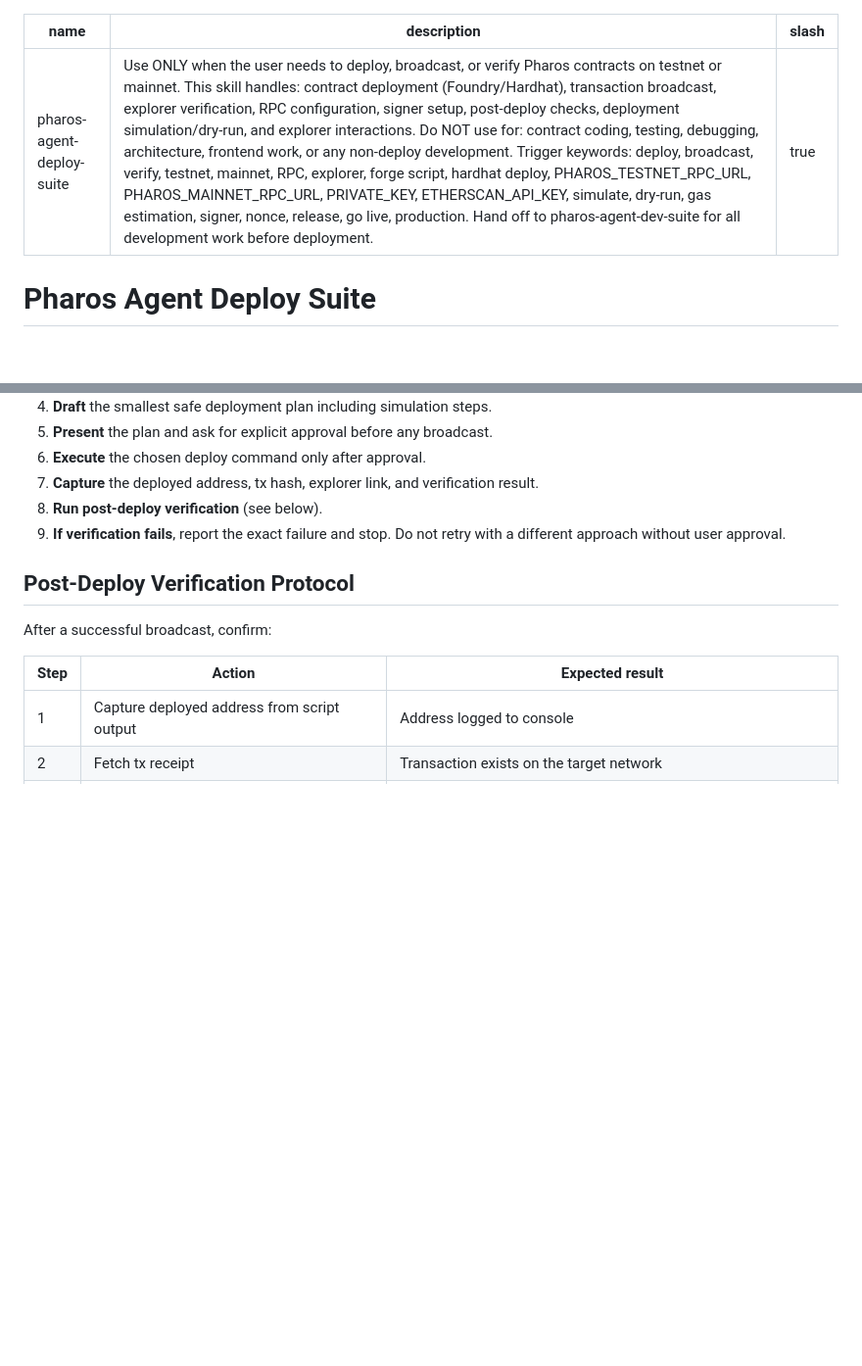
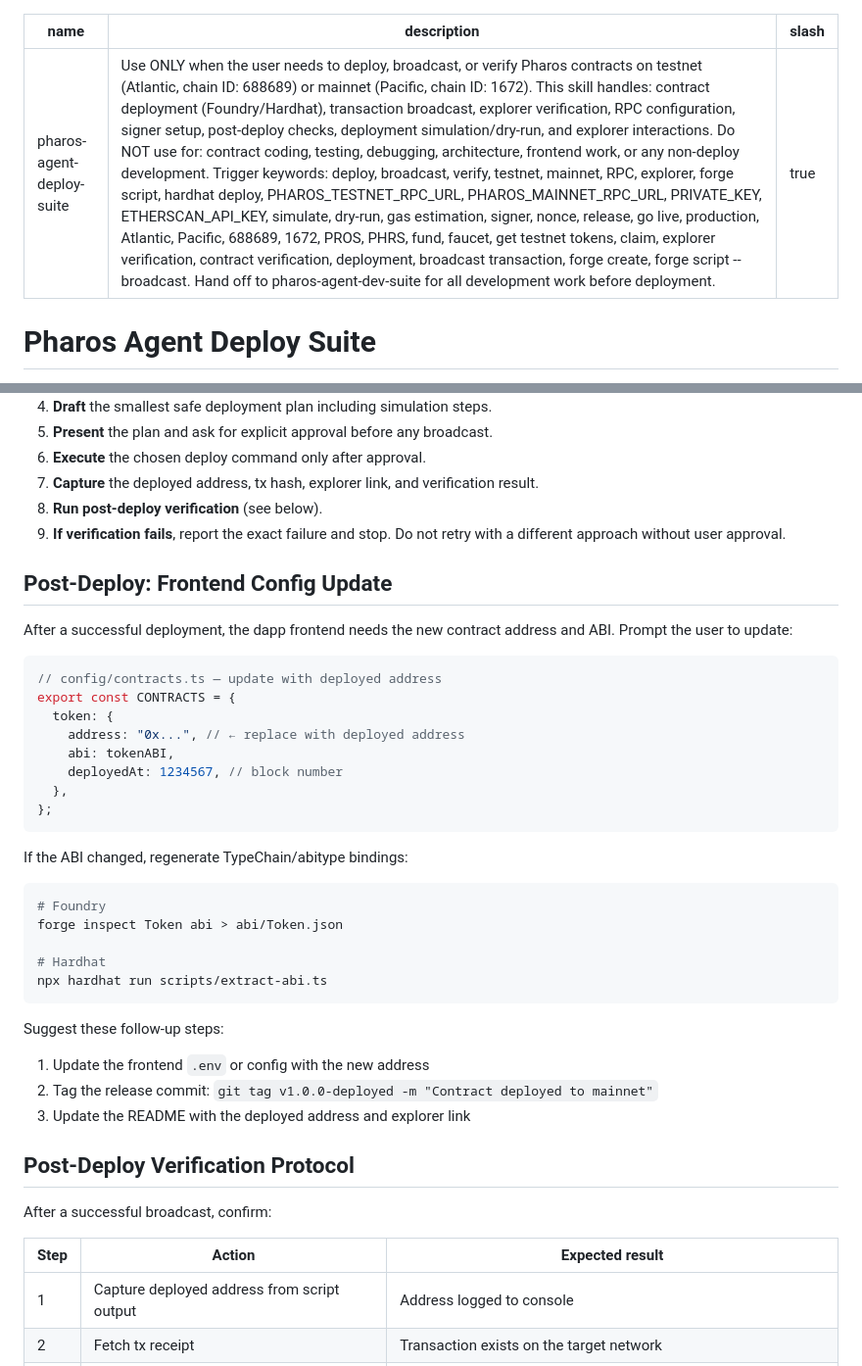
Before and after one commit to tejas0111/Pharos, a Markdown page: deploy-skill/skill/SKILL.md, 2 parts joined by grey strips. Shown at 98% size. Drawn GitHub-style; blank space fills up the shorter version.

````diff
--- a/deploy-skill/skill/SKILL.md
+++ b/deploy-skill/skill/SKILL.md
@@ -1,6 +1,6 @@
 ---
 name: pharos-agent-deploy-suite
-description: "Use ONLY when the user needs to deploy, broadcast, or verify Pharos contracts on testnet or mainnet. This skill handles: contract deployment (Foundry/Hardhat), transaction broadcast, explorer verification, RPC configuration, signer setup, post-deploy checks, deployment simulation/dry-run, and explorer interactions. Do NOT use for: contract coding, testing, debugging, architecture, frontend work, or any non-deploy development. Trigger keywords: deploy, broadcast, verify, testnet, mainnet, RPC, explorer, forge script, hardhat deploy, PHAROS_TESTNET_RPC_URL, PHAROS_MAINNET_RPC_URL, PRIVATE_KEY, ETHERSCAN_API_KEY, simulate, dry-run, gas estimation, signer, nonce, release, go live, production. Hand off to pharos-agent-dev-suite for all development work before deployment."
+description: "Use ONLY when the user needs to deploy, broadcast, or verify Pharos contracts on testnet (Atlantic, chain ID: 688689) or mainnet (Pacific, chain ID: 1672). This skill handles: contract deployment (Foundry/Hardhat), transaction broadcast, explorer verification, RPC configuration, signer setup, post-deploy checks, deployment simulation/dry-run, and explorer interactions. Do NOT use for: contract coding, testing, debugging, architecture, frontend work, or any non-deploy development. Trigger keywords: deploy, broadcast, verify, testnet, mainnet, RPC, explorer, forge script, hardhat deploy, PHAROS_TESTNET_RPC_URL, PHAROS_MAINNET_RPC_URL, PRIVATE_KEY, ETHERSCAN_API_KEY, simulate, dry-run, gas estimation, signer, nonce, release, go live, production, Atlantic, Pacific, 688689, 1672, PROS, PHRS, fund, faucet, get testnet tokens, claim, explorer verification, contract verification, deployment, broadcast transaction, forge create, forge script --broadcast. Hand off to pharos-agent-dev-suite for all development work before deployment."
 slash: true
 ---
 
@@ -272,6 +272,36 @@ DEPLOYED_ADDRESS=0x123... ./scripts/verify-testnet-hardhat.sh
 7. **Capture** the deployed address, tx hash, explorer link, and verification result.
 8. **Run post-deploy verification** (see below).
 9. **If verification fails**, report the exact failure and stop. Do not retry with a different approach without user approval.
+
+## Post-Deploy: Frontend Config Update
+
+After a successful deployment, the dapp frontend needs the new contract address and ABI. Prompt the user to update:
+
+```typescript
+// config/contracts.ts — update with deployed address
+export const CONTRACTS = {
+  token: {
+    address: "0x...", // ← replace with deployed address
+    abi: tokenABI,
+    deployedAt: 1234567, // block number
+  },
+};
+```
+
+If the ABI changed, regenerate TypeChain/abitype bindings:
+
+```bash
+# Foundry
+forge inspect Token abi > abi/Token.json
+
+# Hardhat
+npx hardhat run scripts/extract-abi.ts
+```
+
+Suggest these follow-up steps:
+1. Update the frontend `.env` or config with the new address
+2. Tag the release commit: `git tag v1.0.0-deployed -m "Contract deployed to mainnet"`
+3. Update the README with the deployed address and explorer link
 
 ## Post-Deploy Verification Protocol
 
````
Also changed, not shown: skill/SKILL.md (+36 -5 lines).
